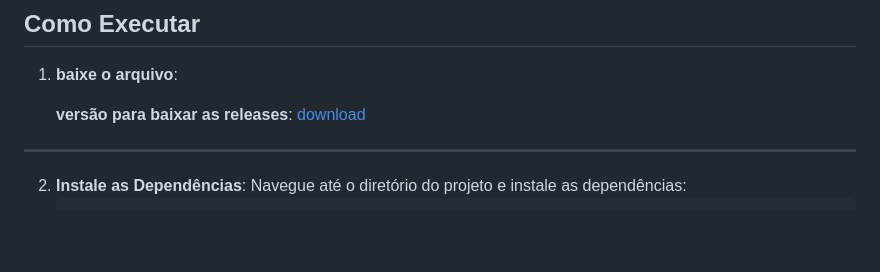
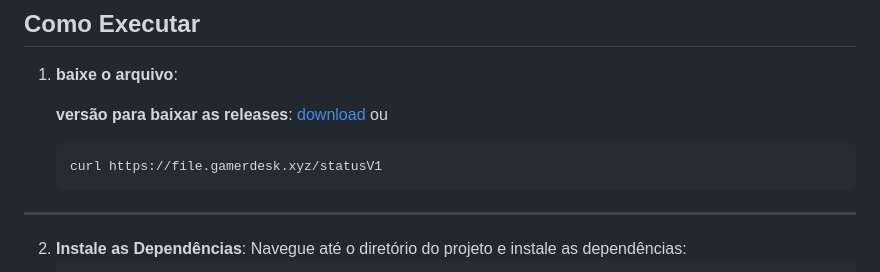
Before and after one commit to nexigonprime/game-status, a Markdown page: README.md, the part around the change. Drawn GitHub-style; blank space fills up the shorter version.

````diff
--- a/README.md
+++ b/README.md
@@ -59,6 +59,10 @@ Armazena o status mais recente dos servidores, incluindo o número de jogadores,
 1. **baixe o arquivo**:
 
     **versão para baixar as releases**: [download](https://github.com/nexigonprime/game-status/releases/tag/server_status_1.0)
+    ou
+    ```bash
+    curl https://file.gamerdesk.xyz/statusV1
+    ```
 
 ---
 
````
